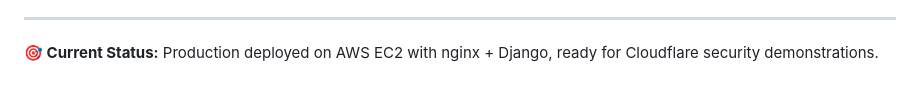
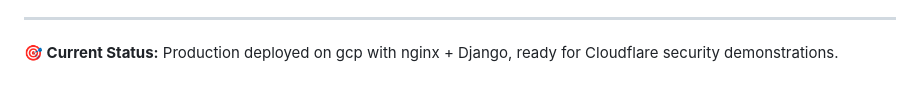
Before and after one commit to oskarcode/cloudflare-app-sec-performance-demo-gcp, a Markdown page: README.md, the part around the change. Drawn GitHub-style.

Commit message:
Update deployment status from AWS to GCP

```diff
--- a/README.md
+++ b/README.md
@@ -698,4 +698,4 @@ This project is for **demonstration purposes only**. Not licensed for production
 
 ---
 
-**🎯 Current Status:** Production deployed on AWS EC2 with nginx + Django, ready for Cloudflare security demonstrations.
+**🎯 Current Status:** Production deployed on gcp with nginx + Django, ready for Cloudflare security demonstrations.
```
